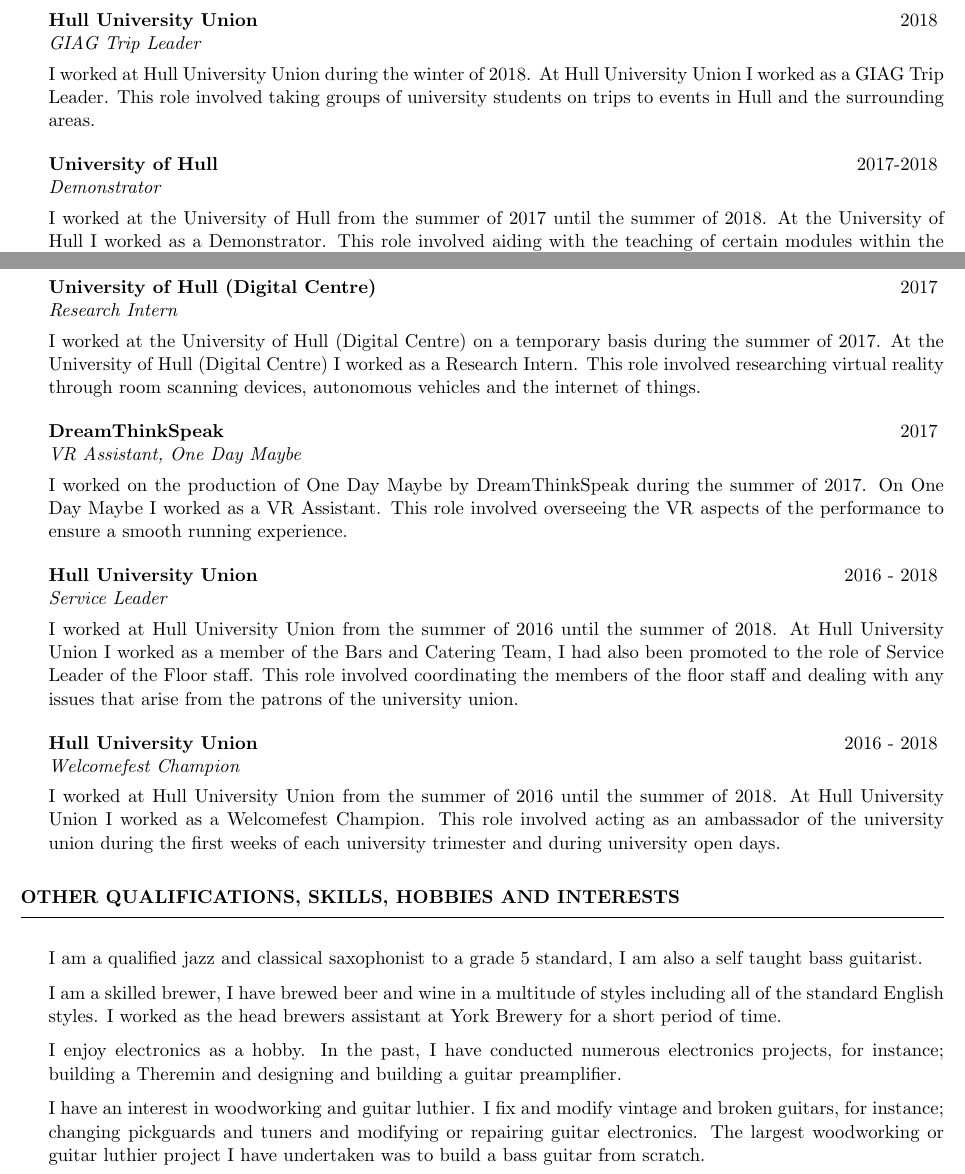
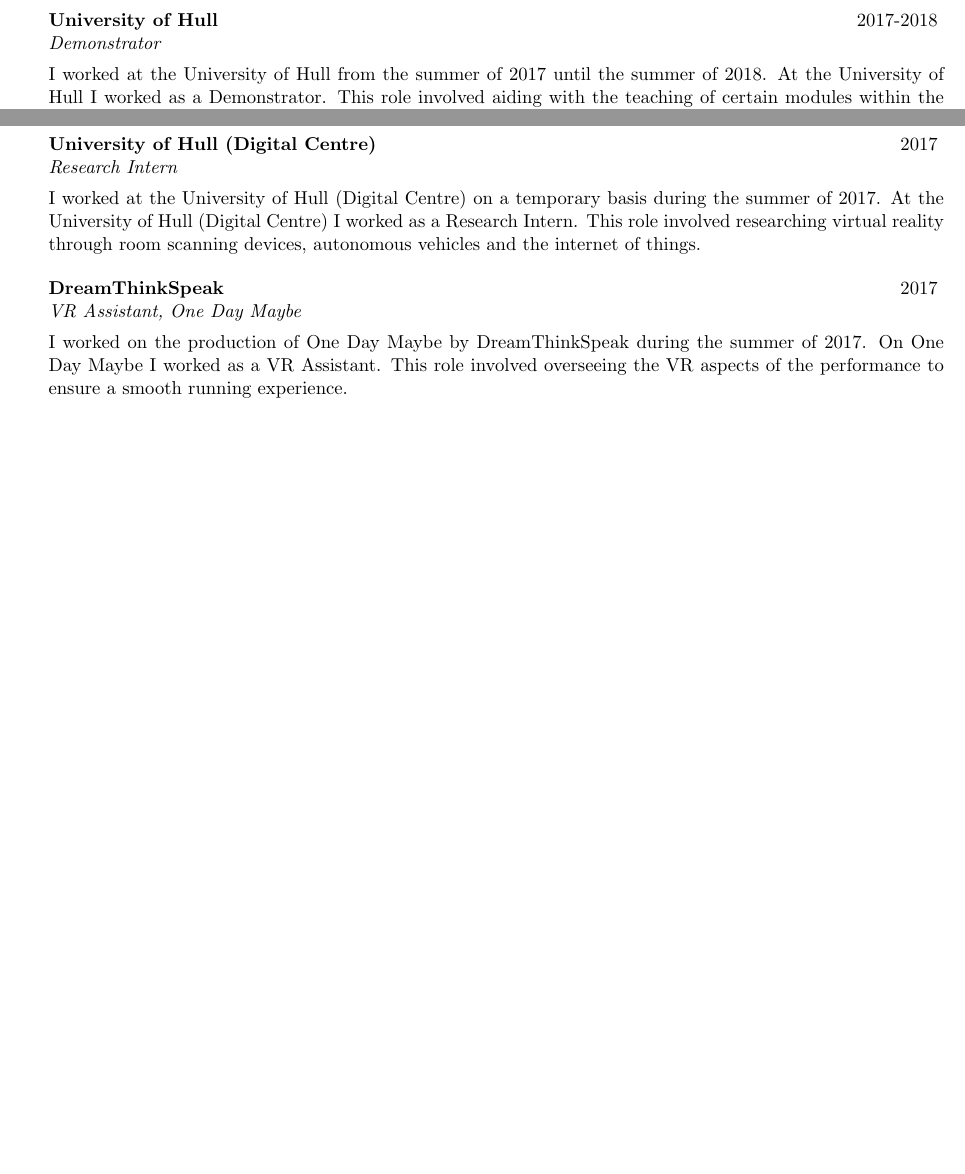
Before and after one commit to ALEXJAZZ008008/cv, a LaTeX CV (cv.tex): two parts of page 4 of 4, joined at a grey line, cut at the place of the change, the shorter picture padded with empty space. Compiled offline with pdfLaTeX.

Commit message:
Updates from ShareLaTeX

```diff
--- a/cv.tex
+++ b/cv.tex
@@ -135,14 +135,6 @@
 
 %------------------------------------------------
 
-\begin{rSubsection}{Hull University Union}{2018}{GIAG Trip Leader}{}
-
-\item I worked at Hull University Union during the winter of 2018. At Hull University Union I worked as a GIAG Trip Leader. This role involved taking groups of university students on trips to events in Hull and the surrounding areas.
-
-\end{rSubsection}
-
-%------------------------------------------------
-
 \begin{rSubsection}{University of Hull}{2017-2018}{Demonstrator}{}
 
 \item I worked at the University of Hull from the summer of 2017 until the summer of 2018. At the University of Hull I worked as a Demonstrator. This role involved aiding with the teaching of certain modules within the university.
@@ -165,38 +157,6 @@
 
 \end{rSubsection}
 
-%------------------------------------------------
-
-\begin{rSubsection}{Hull University Union}{2016 - 2018}{Service Leader}{}
-
-\item I worked at Hull University Union from the summer of 2016 until the summer of 2018. At Hull University Union I worked as a member of the Bars and Catering Team, I had also been promoted to the role of Service Leader of the Floor staff. This role involved coordinating the members of the floor staff and dealing with any issues that arise from the patrons of the university union.
-
-\end{rSubsection}
-
-%------------------------------------------------
-
-\begin{rSubsection}{Hull University Union}{2016 - 2018}{Welcomefest Champion}{}
-
-\item I worked at Hull University Union from the summer of 2016 until the summer of 2018. At Hull University Union I worked as a Welcomefest Champion. This role involved acting as an ambassador of the university union during the first weeks of each university trimester and during university open days.
-
-\end{rSubsection}
-
-\end{rSection}
-
-%----------------------------------------------------------------------------------------
-%	OTHER QUALIFICATIONS, SKILLS, HOBBIES AND INTERESTS SECTION
-%----------------------------------------------------------------------------------------
-
-\begin{rSection}{Other Qualifications, Skills, Hobbies and Interests}
-
-\item I am a qualified jazz and classical saxophonist to a grade 5 standard, I am also a self taught  bass guitarist.
-
-\item I am a skilled brewer, I have brewed beer and wine in a multitude of styles including all of the standard English styles. I worked as the head brewers assistant at York Brewery for a short period of time.
-
-\item I enjoy electronics as a hobby. In the past, I have conducted numerous electronics projects, for instance; building a Theremin and designing and building a guitar preamplifier.
-
-\item I have an interest in woodworking and guitar luthier. I fix and modify vintage and broken guitars, for instance; changing pickguards and tuners and modifying or repairing guitar electronics. The largest woodworking or guitar luthier project I have undertaken was to build a bass guitar from scratch.
-
 \end{rSection}
 
 \end{document}
```
Also changed, not shown: cv.cls (+2 -1 lines), cv.tex (10 more changed lines).
